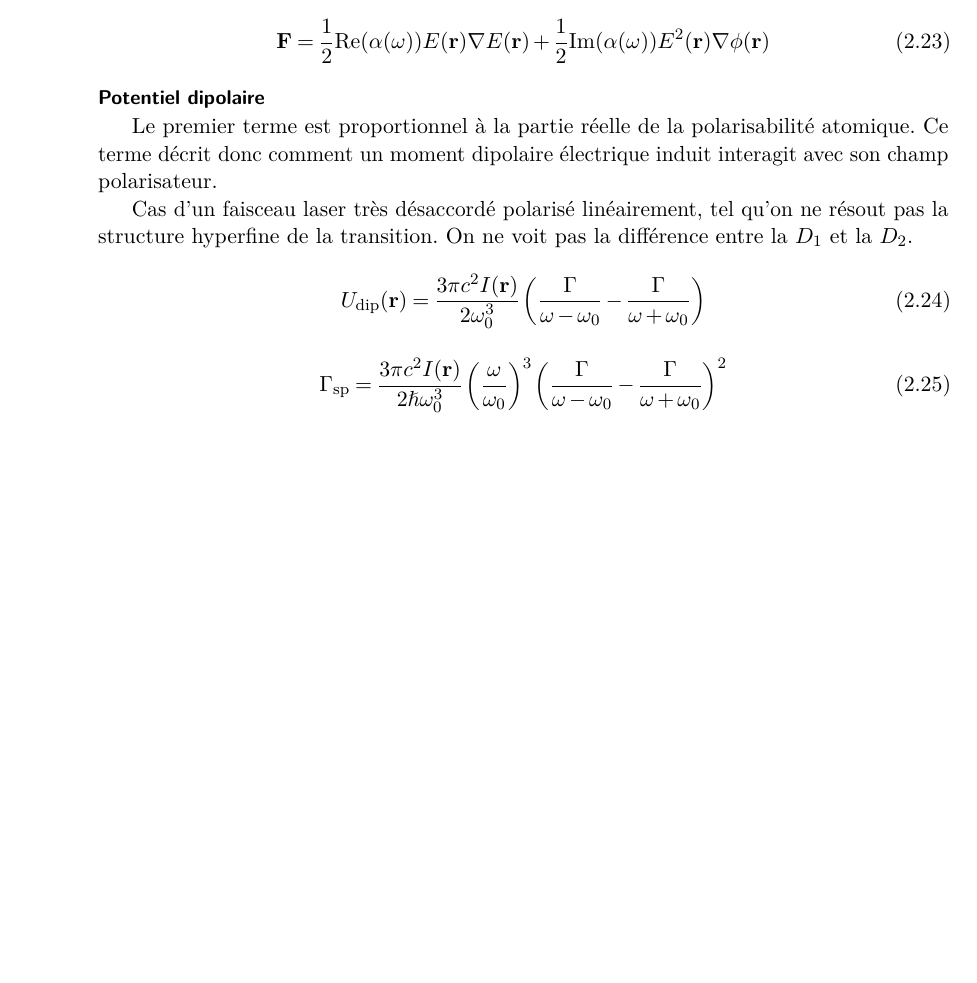
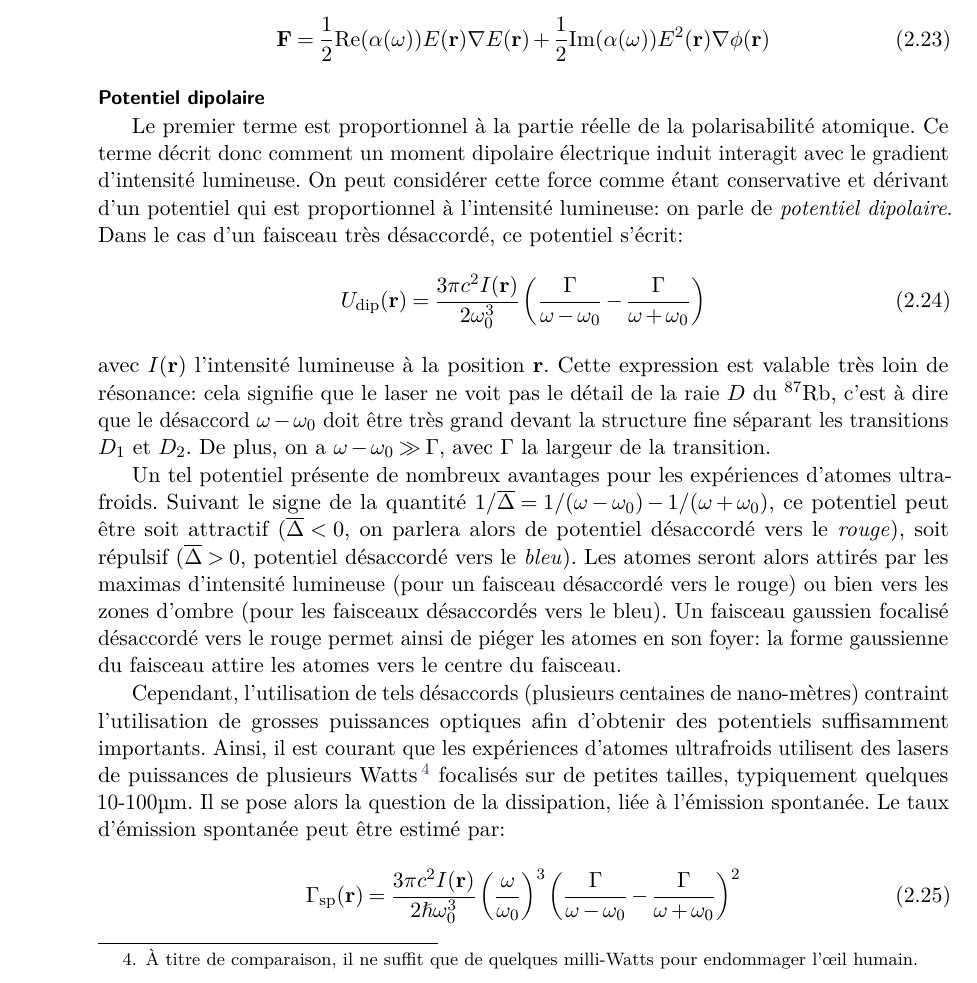
Before and after one commit to Baptiste-Lecoutre/PhD-Thesis-BL, a LaTeX book (main.tex, which reads Chapters/BEC_manip.tex): part of page 20 of 49, cut so that both start at the same text, the shorter picture padded with empty space. Compiled offline with pdfLaTeX.

Commit message:
290320-2

```diff
--- a/Chapters/BEC_manip.tex
+++ b/Chapters/BEC_manip.tex
@@ -234,14 +234,17 @@ Dans la cadre de la théorie de la réponse linéaire, on introduit la polarisab
 \end{equation}
 
 \paragraph*{Potentiel dipolaire}
-Le premier terme est proportionnel à la partie réelle de la polarisabilité atomique. Ce terme décrit donc comment un moment dipolaire électrique induit interagit avec son champ polarisateur.
-
-Cas d'un faisceau laser très désaccordé polarisé linéairement, tel qu'on ne résout pas la structure hyperfine de la transition. On ne voit pas la différence entre la $D_1$ et la $D_2$.
+Le premier terme est proportionnel à la partie réelle de la polarisabilité atomique. Ce terme décrit donc comment un moment dipolaire électrique induit interagit avec le gradient d'intensité lumineuse. On peut considérer cette force comme étant conservative et dérivant d'un potentiel qui est proportionnel à l'intensité lumineuse: on parle de \emph{potentiel dipolaire}. Dans le cas d'un faisceau très désaccordé, ce potentiel s'écrit:
 \begin{equation}
 U_{\mathrm{dip}}(\mathbf{r})=\frac{3\pi c^2 I(\mathbf{r})}{2 \omega_0^3} \left( \frac{\Gamma}{\omega - \omega_0} - \frac{\Gamma}{\omega + \omega_0} \right)
 \end{equation}
+avec $I(\mathbf{r})$ l'intensité lumineuse à la position $\mathbf{r}$. Cette expression est valable très loin de résonance: cela signifie que le laser ne voit pas le détail de la raie $D$ du ${}^{87}$Rb, c'est à dire que le désaccord $\omega-\omega_0$ doit être très grand devant la structure fine séparant les transitions $D_1$ et $D_2$. De plus, on a $\omega-\omega_0 \gg \Gamma$, avec $\Gamma$ la largeur de la transition.
+
+Un tel potentiel présente de nombreux avantages pour les expériences d'atomes ultrafroids. Suivant le signe de la quantité $1/\overline{\Delta} = 1/(\omega-\omega_0)-1/(\omega+\omega_0)$, ce potentiel peut être soit attractif ($\overline{\Delta}<0$, on parlera alors de potentiel désaccordé vers le \emph{rouge}), soit répulsif ($\overline{\Delta}>0$, potentiel désaccordé vers le \emph{bleu}). Les atomes seront alors attirés par les maximas d'intensité lumineuse (pour un faisceau désaccordé vers le rouge) ou bien vers les zones d'ombre (pour les faisceaux désaccordés vers le bleu). Un faisceau gaussien focalisé désaccordé vers le rouge permet ainsi de piéger les atomes en son foyer: la forme gaussienne du faisceau attire les atomes vers le centre du faisceau.
+
+Cependant, l'utilisation de tels désaccords (plusieurs centaines de nano-mètres) contraint l'utilisation de grosses puissances optiques afin d'obtenir des potentiels suffisamment importants. Ainsi, il est courant que les expériences d'atomes ultrafroids utilisent des lasers de puissances de plusieurs Watts \footnote{À titre de comparaison, il ne suffit que de quelques milli-Watts pour endommager l'œil humain.} focalisés sur de petites tailles, typiquement quelques 10-100µm. Il se pose alors la question de la dissipation, liée à l'émission spontanée. Le taux d'émission spontanée peut être estimé par:
 \begin{equation}
-\Gamma_{\mathrm{sp}}=\frac{3 \pi c^2 I(\mathbf{r})}{2\hb \omega_0^3} \left( \frac{\omega}{\omega_0}\right)^3 \left( \frac{\Gamma}{\omega-\omega_0}-\frac{\Gamma}{\omega+\omega_0} \right)^2
+\Gamma_{\mathrm{sp}}(\mathbf{r})=\frac{3 \pi c^2 I(\mathbf{r})}{2\hb \omega_0^3} \left( \frac{\omega}{\omega_0}\right)^3 \left( \frac{\Gamma}{\omega-\omega_0}-\frac{\Gamma}{\omega+\omega_0} \right)^2
 \end{equation}
 
 Cas d'un faisceau moyennement désaccordé polarisé linéairement, on résout les raies $D_1$ et $D_2$, sans toutefois résoudre les niveaux hyperfins.
```
Also changed, not shown: main.pdf, 5 other files.
